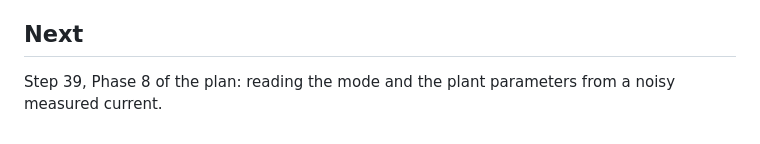
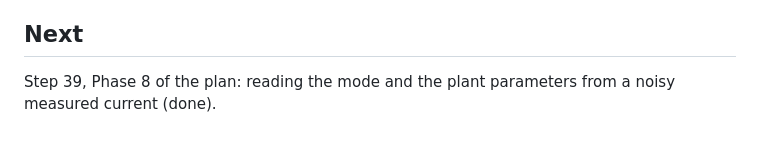
Before and after one commit to TimThacker/sso-sciml, a Markdown page: docs/steps/38-t2-operators.md, the part around the change. Rendered like a GitHub page.

```diff
--- a/docs/steps/38-t2-operators.md
+++ b/docs/steps/38-t2-operators.md
@@ -157,4 +157,4 @@ In distribution, 25,000 trajectories, cases that do not trip:
 
 ## Next
 
-Step 39, Phase 8 of the plan: reading the mode and the plant parameters from a noisy measured current.
+Step 39, Phase 8 of the plan: reading the mode and the plant parameters from a noisy measured current (done).
```
Also changed, not shown: README.md (+12 -0 lines), docs/PLAN.md (+2 -0 lines), docs/steps/39-measurement-inverse.md (added, +133 -0 lines), docs/results/phase8/fig97_mode_against_noise.png (added), docs/results/phase8/fig98_phasor_folding.png (added), docs/results/phase8/fig99_parameters.png (added), 7 other files.
